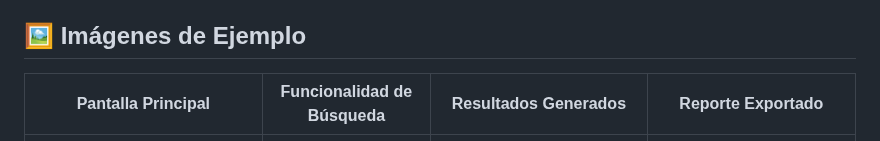
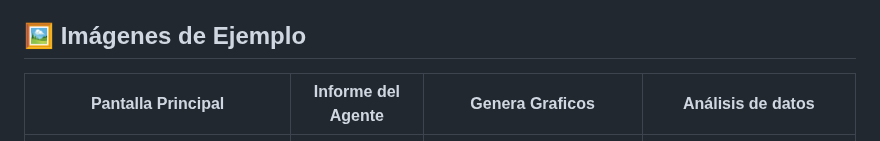
Before and after one commit to julopnica/Agente-Conversacional-para-Consultas-de-Bases-de-Datos-Empresariales, a Markdown page: README.md, the part around the change. Rendered like a GitHub page.

```diff
--- a/README.md
+++ b/README.md
@@ -83,7 +83,7 @@ Dependencias principales instaladas:
 ## 🖼️ Imágenes de Ejemplo
 
 
-| Pantalla Principal | Funcionalidad de Búsqueda | Resultados Generados | Reporte Exportado |
+| Pantalla Principal | Informe del Agente | Genera Graficos | Análisis de datos |
 |:------------------:|:-------------------------:|:--------------------:|:-----------------:|
 | ![Pantalla Principal](Pantalla_Principal.png) | ![Funcionalidad de Búsqueda](informe.png) | ![Resultados Generados](grafico.png) | ![Reporte Exportado](analisis.png) |
 
```
